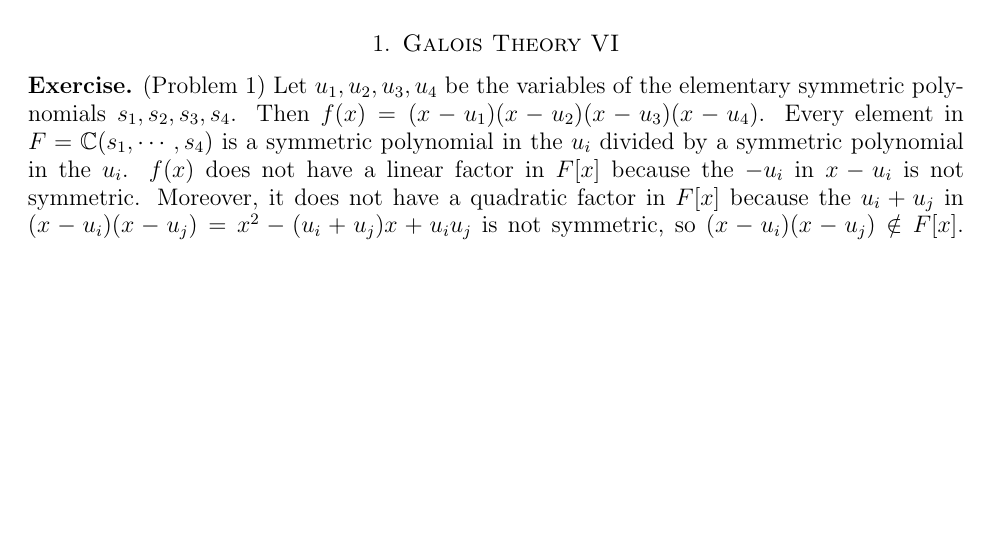
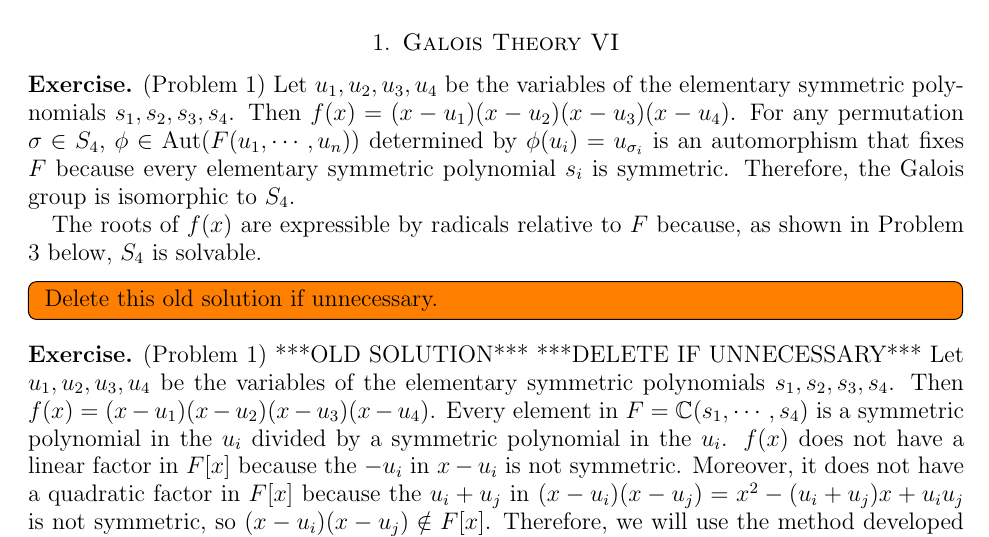
Before and after one commit to hidenori-shinohara/courses, a LaTeX paper (math601/12-6/math601-due-12-6.tex): part of page 1 of 3, cut so that both start at the same text, the shorter picture padded with empty space. Compiled offline with pdfLaTeX.

Commit message:
Finish Problem 1 Galois Theory

```diff
--- a/math601/12-6/math601-due-12-6.tex
+++ b/math601/12-6/math601-due-12-6.tex
@@ -66,6 +66,21 @@
 \section{Galois Theory VI}
 
 \begin{exer}{(Problem 1)}
+  Let $u_1, u_2, u_3, u_4$ be the variables of the elementary symmetric polynomials $s_1, s_2, s_3, s_4$.
+  Then $f(x) = (x - u_1)(x - u_2)(x - u_3)(x - u_4)$.
+  For any permutation $\sigma \in S_4$, $\phi \in \Aut(F(u_1, \cdots, u_n))$ determined by $\phi(u_i) = u_{\sigma_i}$ is an automorphism that fixes $F$ because every elementary symmetric polynomial $s_i$ is symmetric.
+  Therefore, the Galois group is isomorphic to $S_4$.
+
+  The roots of $f(x)$ are expressible by radicals relative to $F$ because, as shown in Problem 3 below, $S_4$ is solvable.
+\end{exer}
+
+
+\todo[inline,caption={}]{
+  Delete this old solution if unnecessary.
+}
+\begin{exer}{(Problem 1)}
+  ***OLD SOLUTION***
+  ***DELETE IF UNNECESSARY***
   Let $u_1, u_2, u_3, u_4$ be the variables of the elementary symmetric polynomials $s_1, s_2, s_3, s_4$.
   Then $f(x) = (x - u_1)(x - u_2)(x - u_3)(x - u_4)$.
   Every element in $F = \mathbb{C}(s_1, \cdots, s_4)$ is a symmetric polynomial in the $u_i$ divided by a symmetric polynomial in the $u_i$.
```
Also changed, not shown: math601/12-6/math601-due-12-6.pdf.
